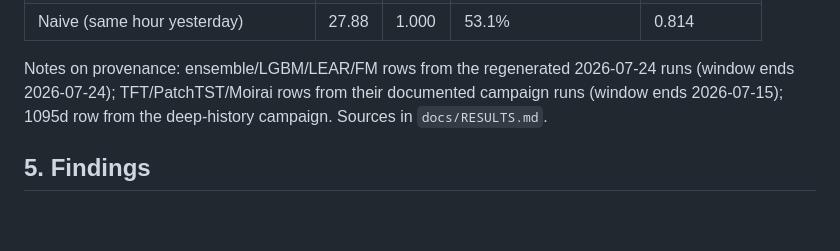
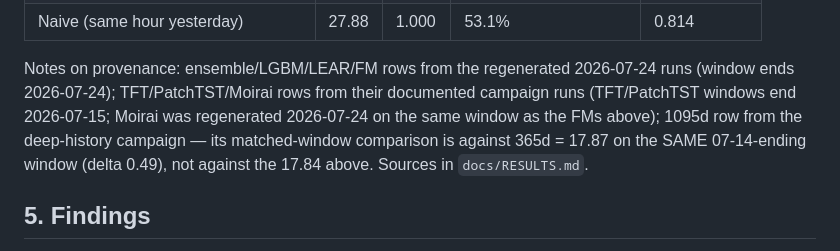
Before and after one commit to barteksarwa/pl-energy-forecast, a Markdown page: docs/BENCHMARK.md, the part around the change. Drawn GitHub-style; blank space fills up the shorter version.

```diff
--- a/docs/BENCHMARK.md
+++ b/docs/BENCHMARK.md
@@ -70,8 +70,12 @@ P&L (1 MW / 2 MWh / 0.85 RTE / 1 cycle, day-ahead only).
 
 Notes on provenance: ensemble/LGBM/LEAR/FM rows from the regenerated
 2026-07-24 runs (window ends 2026-07-24); TFT/PatchTST/Moirai rows from
-their documented campaign runs (window ends 2026-07-15); 1095d row from
-the deep-history campaign. Sources in `docs/RESULTS.md`.
+their documented campaign runs (TFT/PatchTST windows end 2026-07-15;
+Moirai was regenerated 2026-07-24 on the same window as the FMs above);
+1095d row from
+the deep-history campaign — its matched-window comparison is against
+365d = 17.87 on the SAME 07-14-ending window (delta 0.49), not against
+the 17.84 above. Sources in `docs/RESULTS.md`.
 
 ## 5. Findings
 
```
Also changed, not shown: docs/RESULTS.md (+41 -29 lines).
